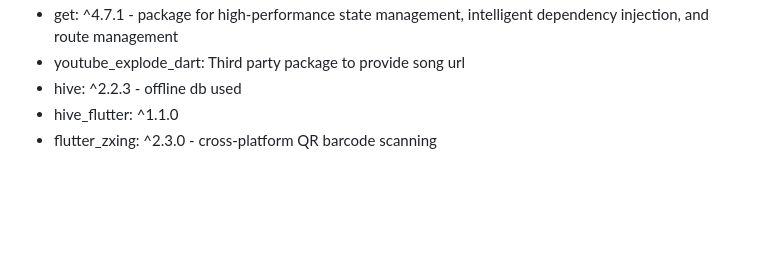
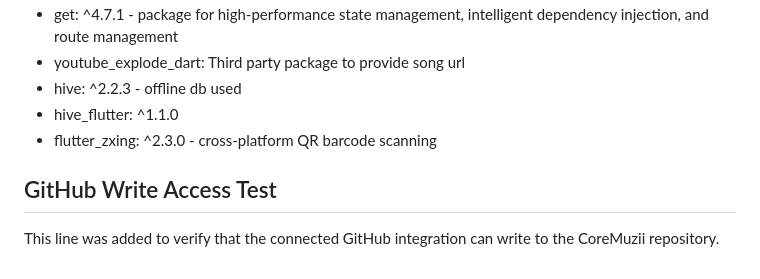
Before and after one commit to squiraldot/CoreMuzii, a Markdown page: README.md, the part around the change. Drawn GitHub-style; blank space fills up the shorter version.

Commit message:
test: verify README write access

```diff
--- a/README.md
+++ b/README.md
@@ -121,3 +121,8 @@ Synced lyrics provided by <a href = 'https://lrclib.net' >LRCLIB</a> <br/>
 * hive: ^2.2.3 - offline db used
 * hive_flutter: ^1.1.0
 * flutter_zxing: ^2.3.0 - cross-platform QR barcode scanning
+
+
+
+## GitHub Write Access Test
+This line was added to verify that the connected GitHub integration can write to the CoreMuzii repository.
```
